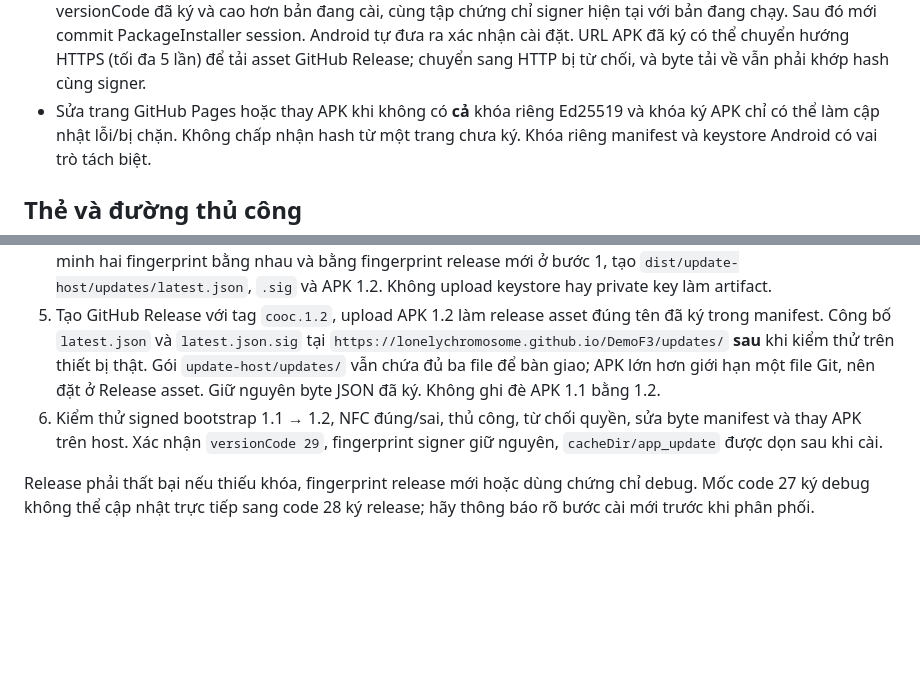
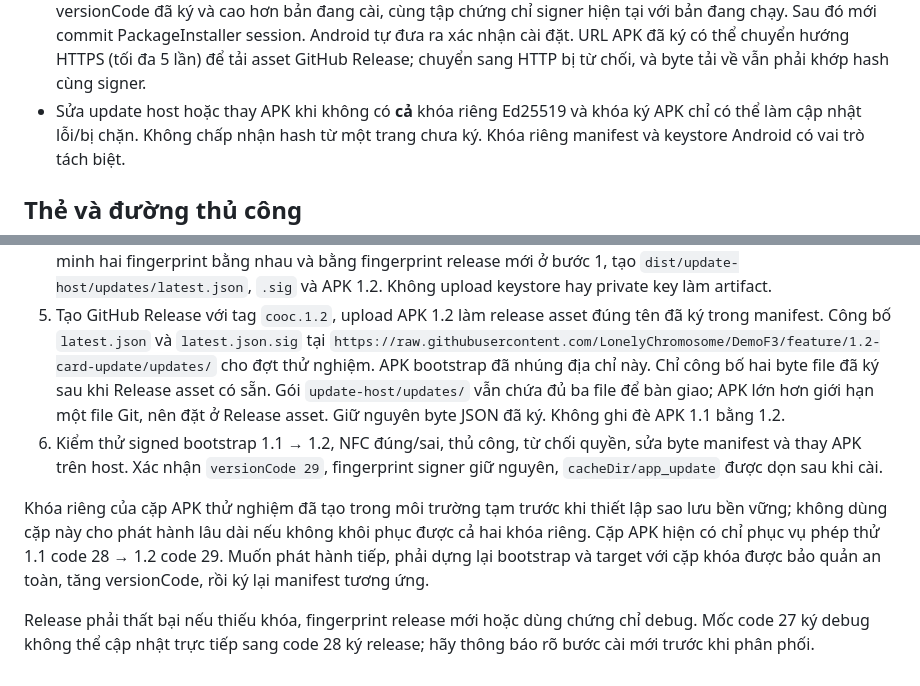
Before and after one commit to LonelyChromosome/DemoF3, a Markdown page: docs/COOC_1_2_UPDATE.md, 2 parts joined by grey strips. GitHub-like rendering; blank space fills up the shorter version.

Commit message:
Document active test host and release key recovery limit

```diff
--- a/docs/COOC_1_2_UPDATE.md
+++ b/docs/COOC_1_2_UPDATE.md
@@ -31,7 +31,7 @@ Sync chỉ kiểm tra metadata; quét thẻ hoặc giữ nút thủ công 2 giâ
   commit PackageInstaller session. Android tự đưa ra xác nhận cài đặt. URL APK
   đã ký có thể chuyển hướng HTTPS (tối đa 5 lần) để tải asset GitHub Release;
   chuyển sang HTTP bị từ chối, và byte tải về vẫn phải khớp hash cùng signer.
-- Sửa trang GitHub Pages hoặc thay APK khi không có **cả** khóa riêng Ed25519 và
+- Sửa update host hoặc thay APK khi không có **cả** khóa riêng Ed25519 và
   khóa ký APK chỉ có thể làm cập nhật lỗi/bị chặn. Không chấp nhận hash từ một
   trang chưa ký. Khóa riêng manifest và keystore Android có vai trò tách biệt.
 
@@ -75,14 +75,21 @@ app kế tiếp không nhắc. Lần chủ động cập nhật sau có thể m
    upload keystore hay private key làm artifact.
 5. Tạo GitHub Release với tag `cooc.1.2`, upload APK 1.2 làm release asset đúng
    tên đã ký trong manifest. Công bố `latest.json` và `latest.json.sig` tại
-   `https://lonelychromosome.github.io/DemoF3/updates/` **sau** khi kiểm thử
-   trên thiết bị thật. Gói `update-host/updates/` vẫn chứa đủ ba file để bàn
+   `https://raw.githubusercontent.com/LonelyChromosome/DemoF3/feature/1.2-card-update/updates/`
+   cho đợt thử nghiệm. APK bootstrap đã nhúng địa chỉ này. Chỉ công bố hai byte
+   file đã ký sau khi Release asset có sẵn. Gói `update-host/updates/` vẫn chứa đủ ba file để bàn
    giao; APK lớn hơn giới hạn một file Git, nên đặt ở Release asset. Giữ nguyên
    byte JSON đã ký. Không ghi đè APK 1.1 bằng 1.2.
 6. Kiểm thử signed bootstrap 1.1 → 1.2, NFC đúng/sai, thủ công, từ chối quyền,
    sửa byte manifest và thay APK trên host. Xác nhận `versionCode 29`, fingerprint
    signer giữ nguyên, `cacheDir/app_update` được dọn sau khi cài.
 
+Khóa riêng của cặp APK thử nghiệm đã tạo trong môi trường tạm trước khi thiết lập
+sao lưu bền vững; không dùng cặp này cho phát hành lâu dài nếu không khôi phục
+được cả hai khóa riêng. Cặp APK hiện có chỉ phục vụ phép thử 1.1 code 28 → 1.2
+code 29. Muốn phát hành tiếp, phải dựng lại bootstrap và target với cặp khóa
+được bảo quản an toàn, tăng versionCode, rồi ký lại manifest tương ứng.
+
 Release phải thất bại nếu thiếu khóa, fingerprint release mới hoặc dùng chứng
 chỉ debug. Mốc code 27 ký debug không thể cập nhật trực tiếp sang code 28 ký
 release; hãy thông báo rõ bước cài mới trước khi phân phối.
```
